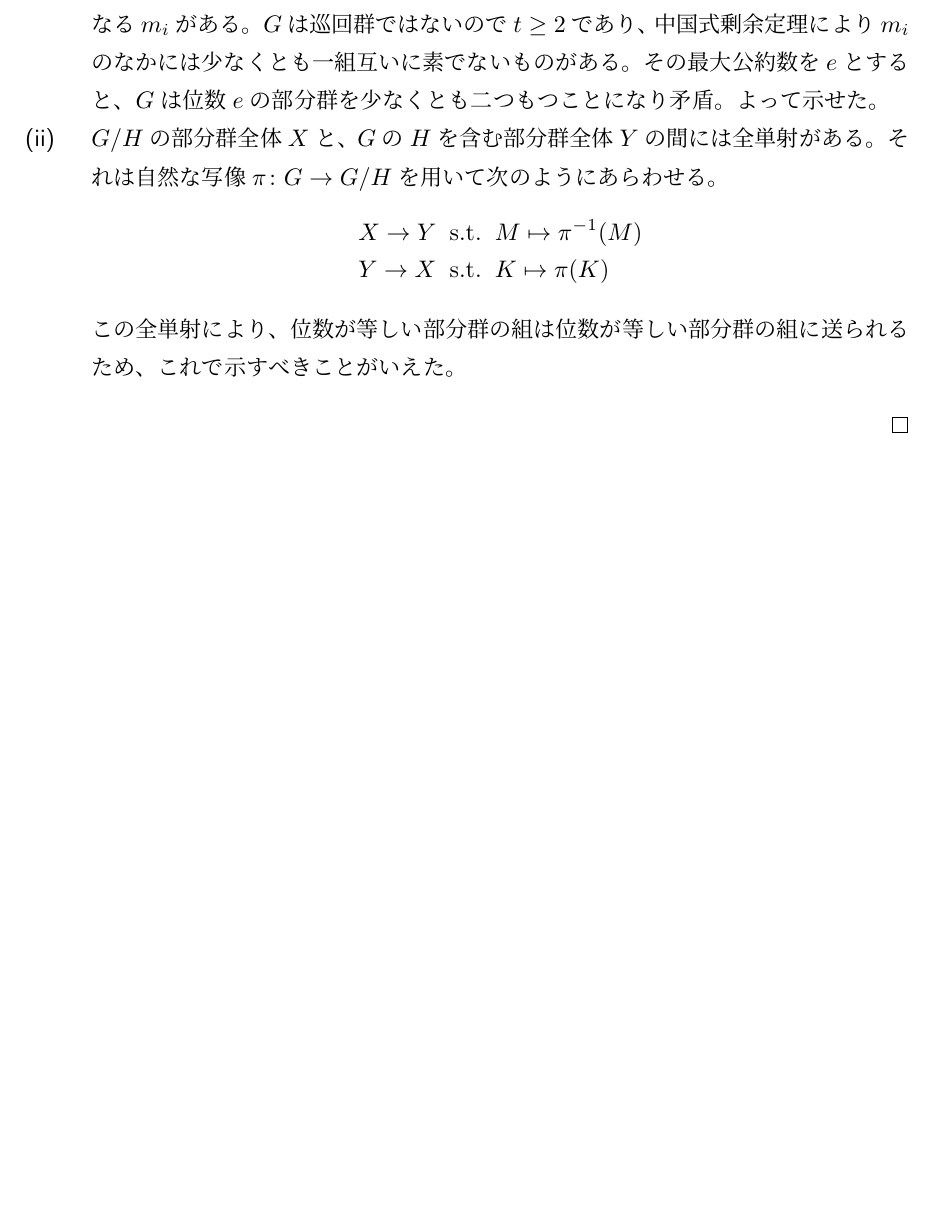
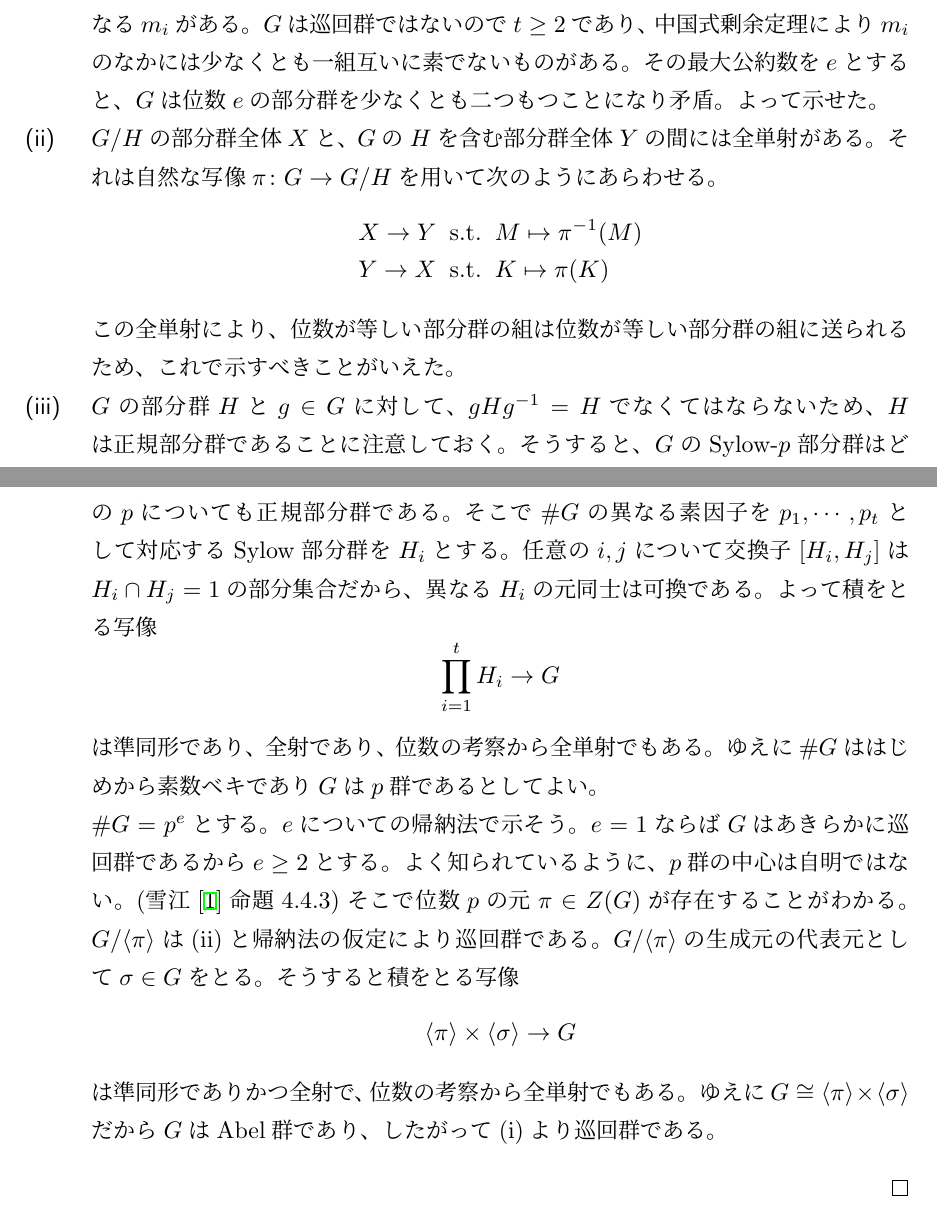
Before and after one commit to Seasawher/graduate_exam, a LaTeX problem sheet (graduate_exam.tex, which reads H31expert.tex): part of page 16 of 38 before the commit and two parts of pages 16 and 17 of 39 after it, the two joined at a grey line, cut so that both start at the same text, the shorter picture padded with empty space. Compiled offline with pLaTeX and dvipdfmx.

Commit message:
H31 専門問2　加筆

```diff
--- a/H31expert.tex
+++ b/H31expert.tex
@@ -56,6 +56,17 @@ $\R[X,Y]$を変数$X,Y$に関する実数係数の$2$変数多項式環とする
       &Y \to X \st K \mapsto \pi(K)
     \end{align*}
     この全単射により、位数が等しい部分群の組は位数が等しい部分群の組に送られるため、これで示すべきことがいえた。
+    \item[(iii)] $G$の部分群$H$と$g \in G$に対して、$gHg^{-1} = H$でなくてはならないため、$H$は正規部分群であることに注意しておく。そうすると、$G$のSylow-$p$部分群はどの$p$についても正規部分群である。そこで$\# G$の異なる素因子を$p_1, \cdots ,p_t$として対応するSylow部分群を$H_i$とする。任意の$i,j$について交換子$[H_i,H_j]$は$H_i \cap H_j = 1$の部分集合だから、異なる$H_i$の元同士は可換である。よって積をとる写像
+    \[
+    \prod_{i=1}^t H_i \to G
+    \]
+    は準同形であり、全射であり、位数の考察から全単射でもある。ゆえに$\# G$ははじめから素数ベキであり$G$は$p$群であるとしてよい。
+
+    $\# G = p^e$とする。$e$についての帰納法で示そう。$e=1$ならば$G$はあきらかに巡回群であるから$e \geq 2$とする。よく知られているように、$p$群の中心は自明ではない。(雪江\cite{雪代1}命題4.4.3)そこで位数$p$の元$\pi \in Z(G)$が存在することがわかる。$G/\kakko{\pi}$は(ii)と帰納法の仮定により巡回群である。$G/\kakko{\pi}$の生成元の代表元として$\grs \in G$をとる。そうすると積をとる写像
+    \[
+    \kakko{\pi} \tm \kakko{\grs} \to G
+    \]
+    は準同形でありかつ全射で、位数の考察から全単射でもある。ゆえに$G \cong \kakko{\pi} \tm \kakko{\grs}$だから$G$はAbel群であり、したがって(i)より巡回群である。
     \end{description}
 \end{proof}
 
```
Also changed, not shown: graduate_exam.tex (+5 -0 lines), graduate_exam.pdf.
